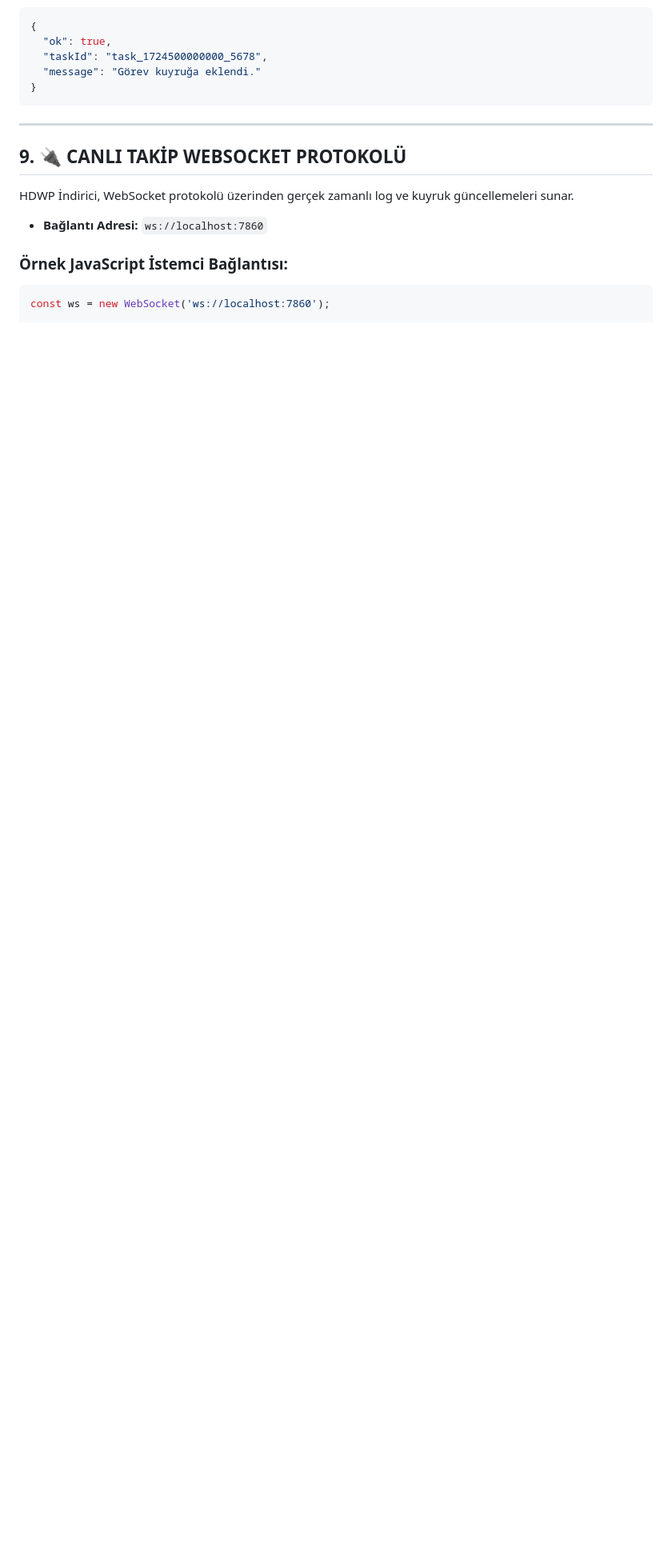
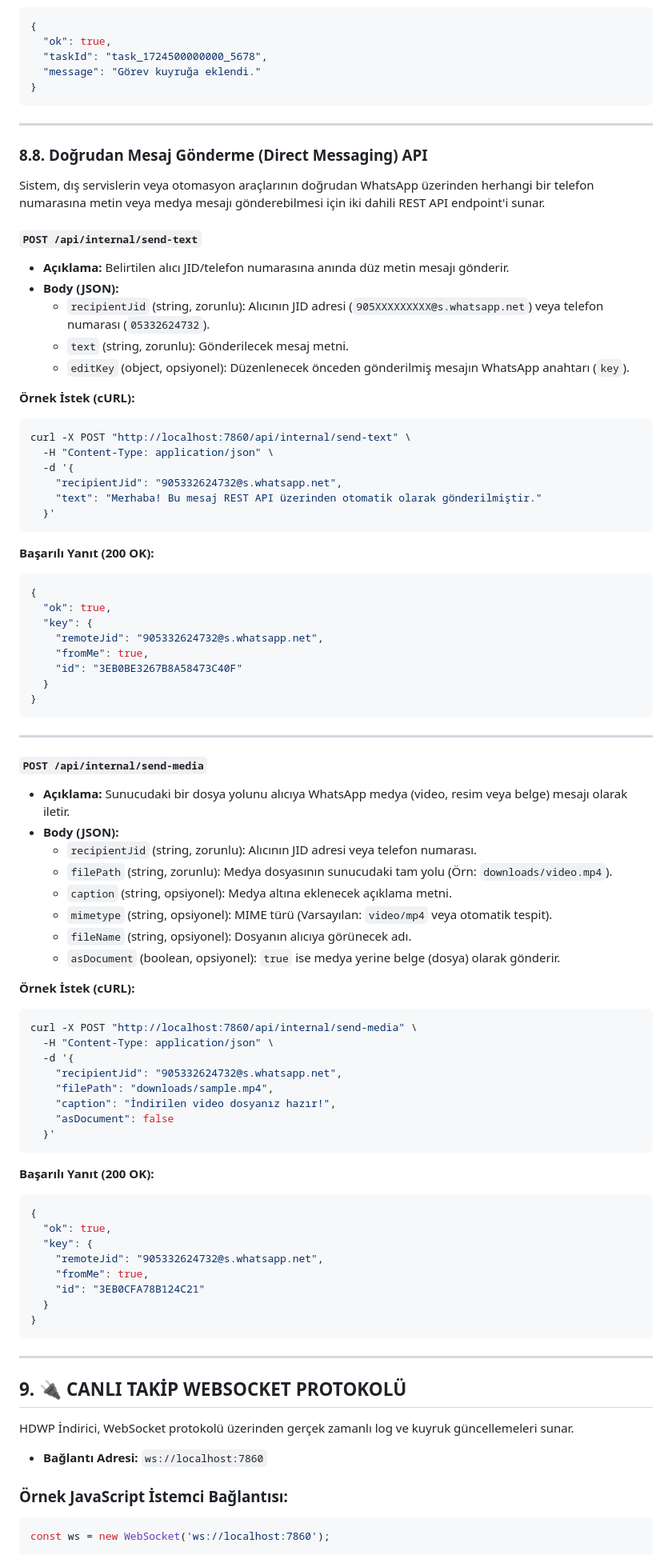
Before and after one commit to blackeker/wpbot, a Markdown page: README.md, the part around one of its changes. Shown at 80% size. Rendered like a GitHub page; blank space fills up the shorter version.

Commit message:
docs: add direct messaging feature documentation to README.md

````diff
--- a/README.md
+++ b/README.md
@@ -434,6 +438,77 @@ curl -X GET "http://localhost:7860/api/extract?url=https://www.instagram.com/ree
   "ok": true,
   "taskId": "task_1724500000000_5678",
   "message": "Görev kuyruğa eklendi."
+}
+```
+
+---
+
+### 8.8. Doğrudan Mesaj Gönderme (Direct Messaging) API
+
+Sistem, dış servislerin veya otomasyon araçlarının doğrudan WhatsApp üzerinden herhangi bir telefon numarasına metin veya medya mesajı gönderebilmesi için iki dahili REST API endpoint'i sunar.
+
+#### `POST /api/internal/send-text`
+- **Açıklama:** Belirtilen alıcı JID/telefon numarasına anında düz metin mesajı gönderir.
+- **Body (JSON):**
+  - `recipientJid` (string, zorunlu): Alıcının JID adresi (`905XXXXXXXXX@s.whatsapp.net`) veya telefon numarası (`05332624732`).
+  - `text` (string, zorunlu): Gönderilecek mesaj metni.
+  - `editKey` (object, opsiyonel): Düzenlenecek önceden gönderilmiş mesajın WhatsApp anahtarı (`key`).
+
+**Örnek İstek (cURL):**
+```bash
+curl -X POST "http://localhost:7860/api/internal/send-text" \
+  -H "Content-Type: application/json" \
+  -d '{
+    "recipientJid": "905332624732@s.whatsapp.net",
+    "text": "Merhaba! Bu mesaj REST API üzerinden otomatik olarak gönderilmiştir."
+  }'
+```
+
+**Başarılı Yanıt (200 OK):**
+```json
+{
+  "ok": true,
+  "key": {
+    "remoteJid": "905332624732@s.whatsapp.net",
+    "fromMe": true,
+    "id": "3EB0BE3267B8A58473C40F"
+  }
+}
+```
+
+---
+
+#### `POST /api/internal/send-media`
+- **Açıklama:** Sunucudaki bir dosya yolunu alıcıya WhatsApp medya (video, resim veya belge) mesajı olarak iletir.
+- **Body (JSON):**
+  - `recipientJid` (string, zorunlu): Alıcının JID adresi veya telefon numarası.
+  - `filePath` (string, zorunlu): Medya dosyasının sunucudaki tam yolu (Örn: `downloads/video.mp4`).
+  - `caption` (string, opsiyonel): Medya altına eklenecek açıklama metni.
+  - `mimetype` (string, opsiyonel): MIME türü (Varsayılan: `video/mp4` veya otomatik tespit).
+  - `fileName` (string, opsiyonel): Dosyanın alıcıya görünecek adı.
+  - `asDocument` (boolean, opsiyonel): `true` ise medya yerine belge (dosya) olarak gönderir.
+
+**Örnek İstek (cURL):**
+```bash
+curl -X POST "http://localhost:7860/api/internal/send-media" \
+  -H "Content-Type: application/json" \
+  -d '{
+    "recipientJid": "905332624732@s.whatsapp.net",
+    "filePath": "downloads/sample.mp4",
+    "caption": "İndirilen video dosyanız hazır!",
+    "asDocument": false
+  }'
+```
+
+**Başarılı Yanıt (200 OK):**
+```json
+{
+  "ok": true,
+  "key": {
+    "remoteJid": "905332624732@s.whatsapp.net",
+    "fromMe": true,
+    "id": "3EB0CFA78B124C21"
+  }
 }
 ```
 
````
Also changed, not shown: other parts of README.md (+38 -34 lines).
